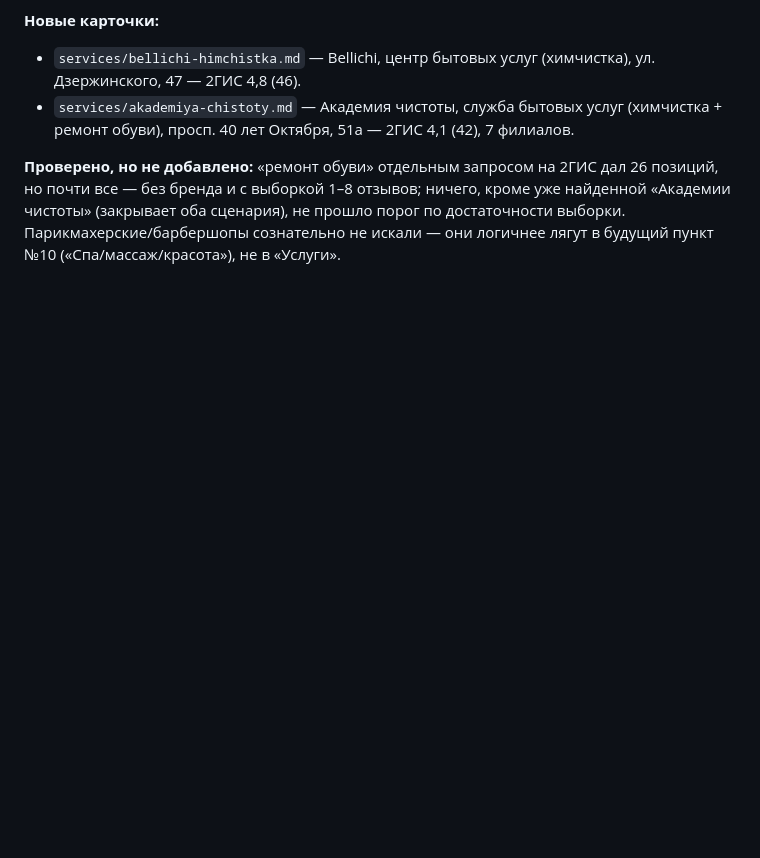
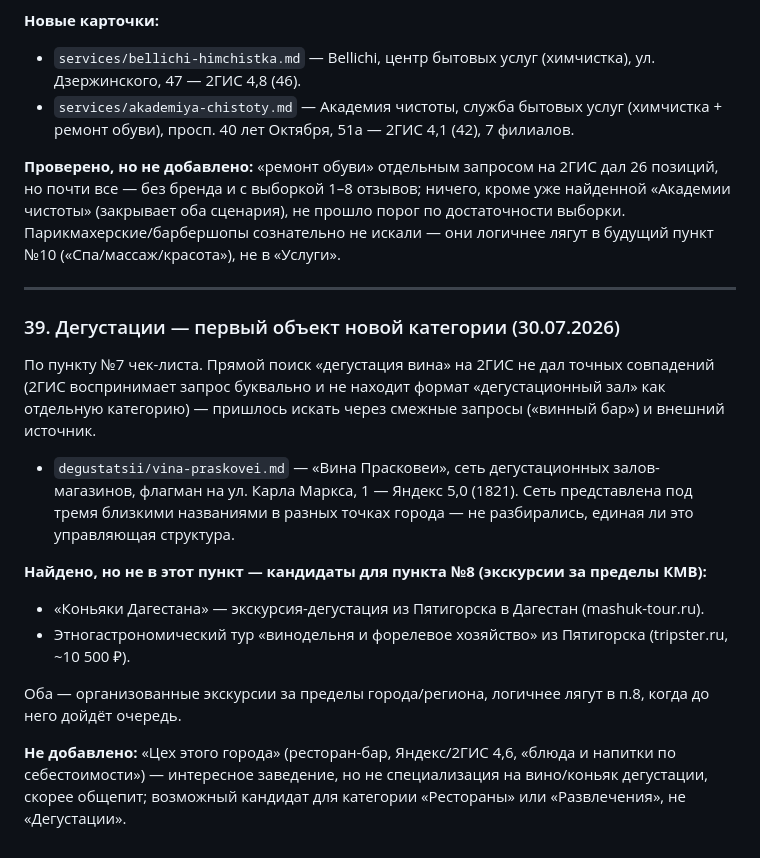
Before and after one commit to alexthebeijinger-cmd/kmv_guide, a Markdown page: knowledge/OPEN-QUESTIONS.md, the part around the change. GitHub-like rendering; blank space fills up the shorter version.

Commit message:
Дегустации: первая карточка (Вина Прасковеи) — пункт 7 чек-листа

```diff
--- a/knowledge/OPEN-QUESTIONS.md
+++ b/knowledge/OPEN-QUESTIONS.md
@@ -672,3 +672,20 @@ Alex подтвердил: «Мистер Слойкин» — это розни
 - `services/akademiya-chistoty.md` — Академия чистоты, служба бытовых услуг (химчистка + ремонт обуви), просп. 40 лет Октября, 51а — 2ГИС 4,1 (42), 7 филиалов.
 
 **Проверено, но не добавлено:** «ремонт обуви» отдельным запросом на 2ГИС дал 26 позиций, но почти все — без бренда и с выборкой 1–8 отзывов; ничего, кроме уже найденной «Академии чистоты» (закрывает оба сценария), не прошло порог по достаточности выборки. Парикмахерские/барбершопы сознательно не искали — они логичнее лягут в будущий пункт №10 («Спа/массаж/красота»), не в «Услуги».
+
+---
+
+### 39. Дегустации — первый объект новой категории (30.07.2026)
+
+По пункту №7 чек-листа. Прямой поиск «дегустация вина» на 2ГИС не дал точных совпадений (2ГИС воспринимает запрос буквально и не находит формат «дегустационный зал» как отдельную категорию) — пришлось искать через смежные запросы («винный бар») и внешний источник.
+
+- `degustatsii/vina-praskovei.md` — «Вина Прасковеи», сеть дегустационных залов-магазинов, флагман на ул. Карла Маркса, 1 — Яндекс 5,0 (1821). Сеть представлена под тремя близкими названиями в разных точках города — не разбирались, единая ли это управляющая структура.
+
+**Найдено, но не в этот пункт — кандидаты для пункта №8 (экскурсии за пределы КМВ):**
+
+- «Коньяки Дагестана» — экскурсия-дегустация из Пятигорска в Дагестан (mashuk-tour.ru).
+- Этногастрономический тур «винодельня и форелевое хозяйство» из Пятигорска (tripster.ru, ~10 500 ₽).
+
+Оба — организованные экскурсии за пределы города/региона, логичнее лягут в п.8, когда до него дойдёт очередь.
+
+**Не добавлено:** «Цех этого города» (ресторан-бар, Яндекс/2ГИС 4,6, «блюда и напитки по себестоимости») — интересное заведение, но не специализация на вино/коньяк дегустации, скорее общепит; возможный кандидат для категории «Рестораны» или «Развлечения», не «Дегустации».
```
Also changed, not shown: knowledge/CHECKLIST-24.md (+2 -1 lines), knowledge/degustatsii/vina-praskovei.md (added, +48 -0 lines).
